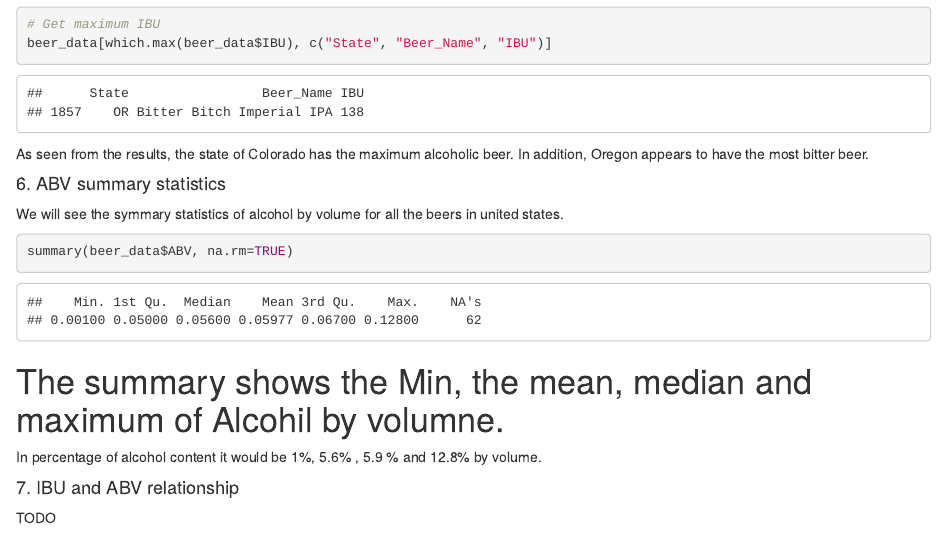
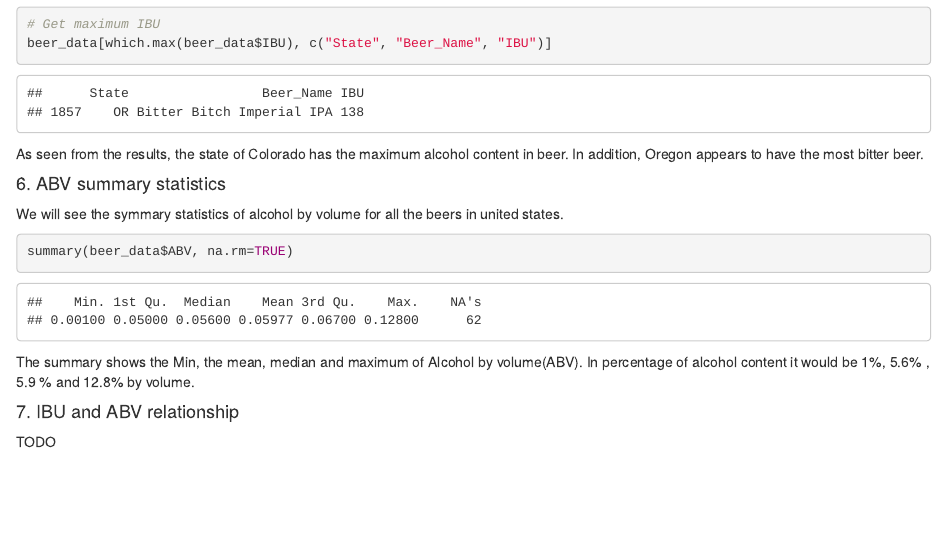
Before and after one commit to kmrollins/MSDS6306-CaseStudy1, an R Markdown document (CaseStudy1.Rmd): the page in a window 1100 px wide, from 4310 px down. Rendered offline with R 4.5, knitr and Pandoc, with nearby package versions.

Commit message:
Update CaseStudy1.Rmd

````diff
--- a/CaseStudy1.Rmd
+++ b/CaseStudy1.Rmd
@@ -116,7 +116,7 @@ beer_data[which.max(beer_data$ABV), c("State", "Beer_Name", "ABV")]
 beer_data[which.max(beer_data$IBU), c("State", "Beer_Name", "IBU")]
 ```
 
-As seen from the results, the state of Colorado has the maximum alcoholic beer. In addition, Oregon appears to have the most bitter beer.
+As seen from the results, the state of Colorado has the maximum alcohol content in beer. In addition, Oregon appears to have the most bitter beer.
 
 #### 6. ABV summary statistics
 We will see the symmary statistics of alcohol by volume for all the beers in united states.
@@ -124,7 +124,7 @@ We will see the symmary statistics of alcohol by volume for all the beers in uni
 ```{r}
 summary(beer_data$ABV, na.rm=TRUE)
 ```
-# The summary shows the Min, the mean, median and maximum of Alcohil by volumne.
+The summary shows the Min, the mean, median and maximum of Alcohol by volume(ABV).
 In percentage of alcohol content it would be 1%, 5.6% , 5.9 % and 12.8% by volume.
 
 #### 7. IBU and ABV relationship
````
